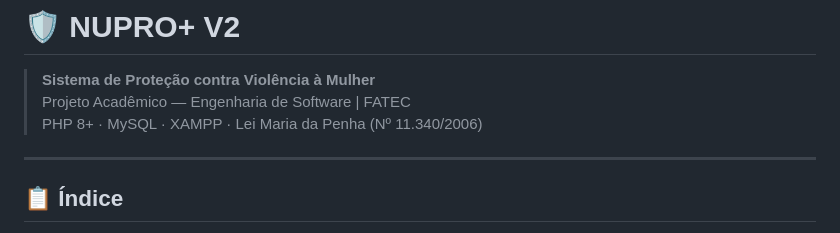
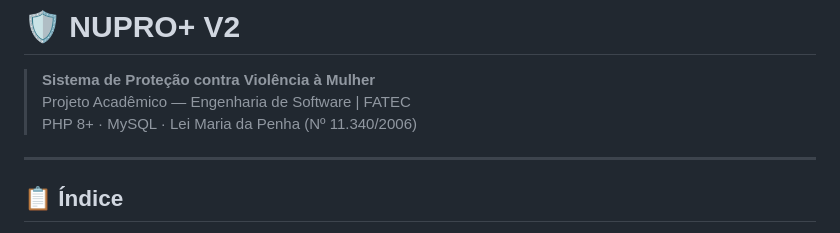
Before and after one commit to LuisKleber/Nupro_v2, a Markdown page: README.md, the part around the change. Drawn GitHub-style.

Commit message:
Atualizando README

```diff
--- a/README.md
+++ b/README.md
@@ -2,7 +2,7 @@
 
 > **Sistema de Proteção contra Violência à Mulher**
 > Projeto Acadêmico — Engenharia de Software | FATEC
-> PHP 8+ · MySQL · XAMPP · Lei Maria da Penha (Nº 11.340/2006)
+> PHP 8+ · MySQL · Lei Maria da Penha (Nº 11.340/2006)
 
 ---
 
```
